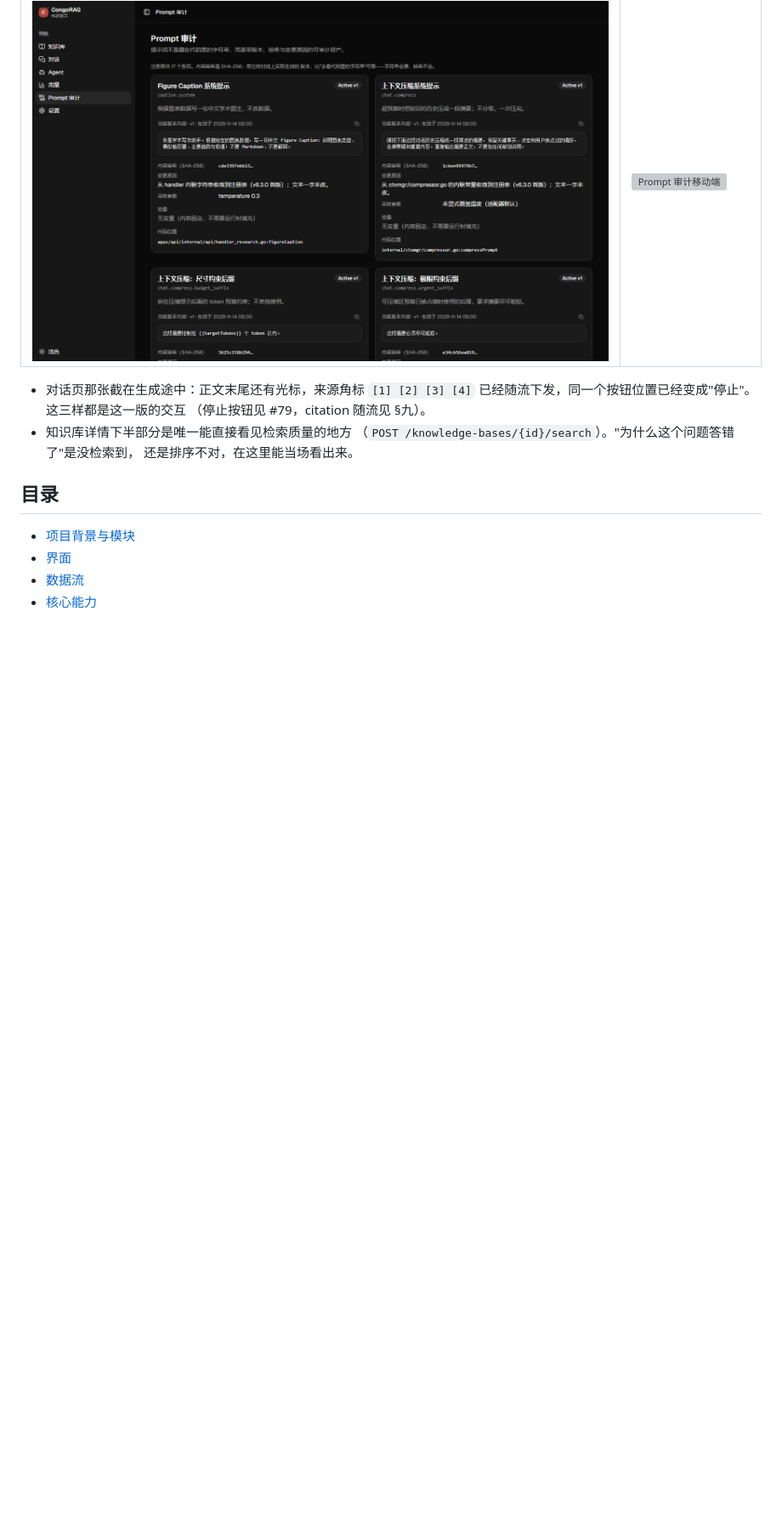
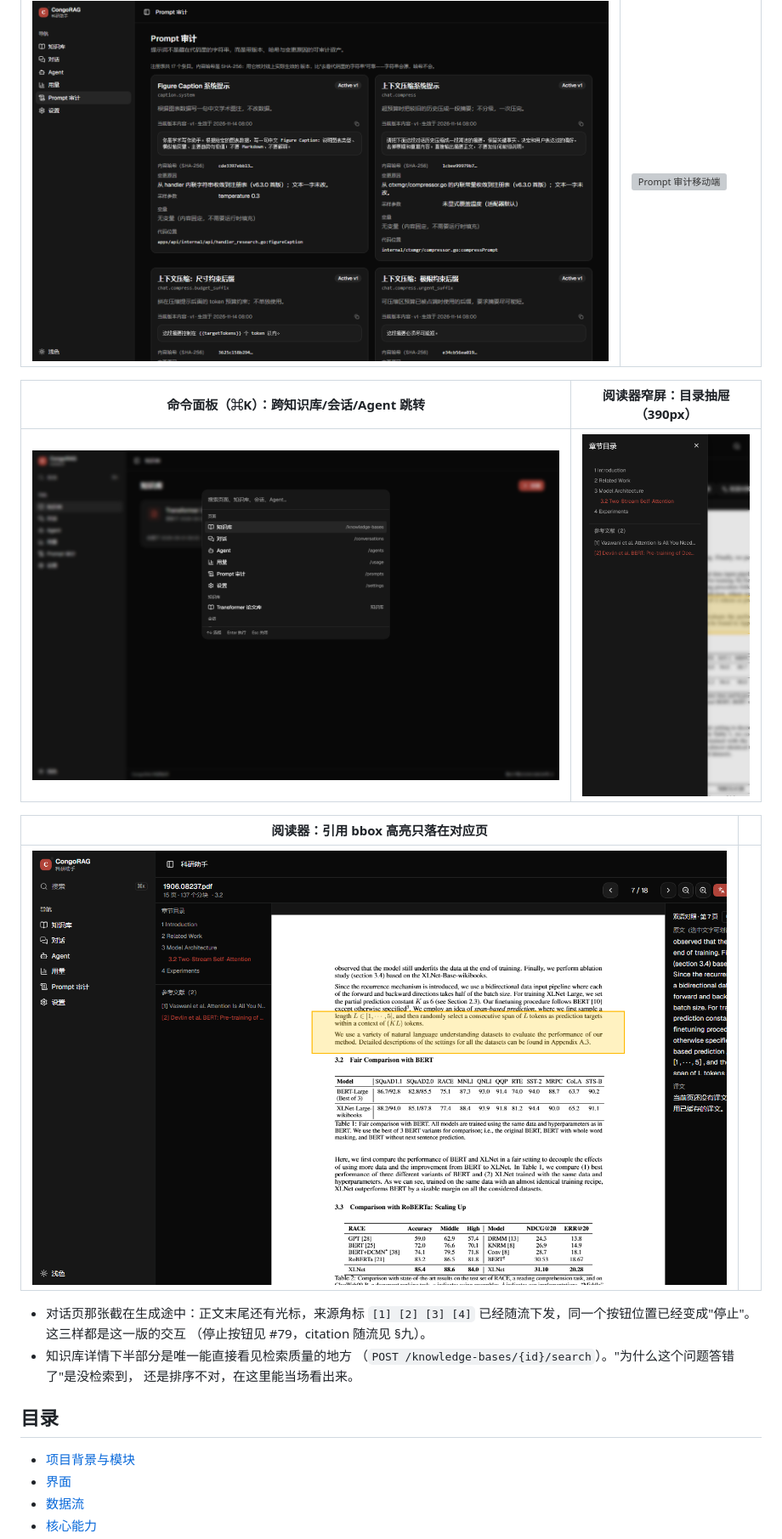
Before and after one commit to XiaoleC05/CongoRAG, a Markdown page: README.md, the part around the change printed below. Shown: that part at 85% size. GitHub-like rendering; pictures changed too: docs/assets/command-palette.png (added), docs/assets/reader-citation-bbox.png (added), docs/assets/reader-mobile-outline.png (added); blank space fills up the shorter version; grey boxes are pictures that could not be loaded.

```diff
--- a/README.md
+++ b/README.md
@@ -50,6 +50,14 @@ api 进程默认只监听 127.0.0.1:3210，不对局域网开放。API Key 用 A
 | Prompt 审计：版本、SHA-256、变更原因与代码位置 | 移动端单列（390px） |
 | --- | --- |
 | ![Prompt 审计](docs/assets/prompts-audit.png) | ![Prompt 审计移动端](docs/assets/prompts-audit-mobile.png) |
+
+| 命令面板（⌘K）：跨知识库/会话/Agent 跳转 | 阅读器窄屏：目录抽屉（390px） |
+| --- | --- |
+| ![命令面板](docs/assets/command-palette.png) | ![阅读器移动端目录](docs/assets/reader-mobile-outline.png) |
+
+| 阅读器：引用 bbox 高亮只落在对应页 | |
+| --- | --- |
+| ![引用定位](docs/assets/reader-citation-bbox.png) | |
 
 - 对话页那张截在生成途中：正文末尾还有光标，来源角标 `[1] [2] [3] [4]`
   已经随流下发，同一个按钮位置已经变成"停止"。这三样都是这一版的交互
```
Also changed, not shown: other parts of README.md (+6 -3 lines), CHANGELOG.md (+31 -1 lines), docs/modules.md (+6 -2 lines), docs/assets/command-palette-mobile.png (added), 7 other files.
